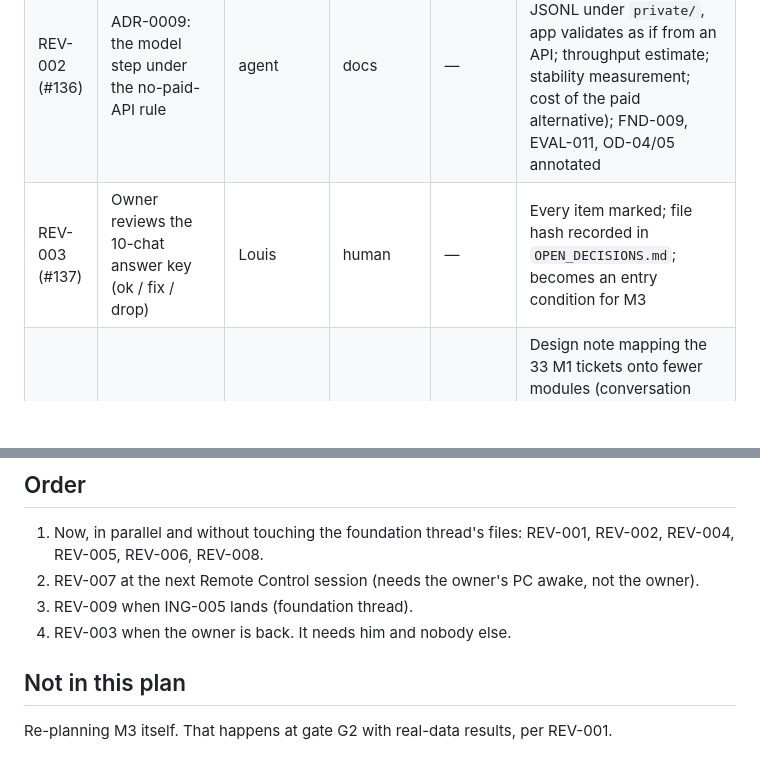
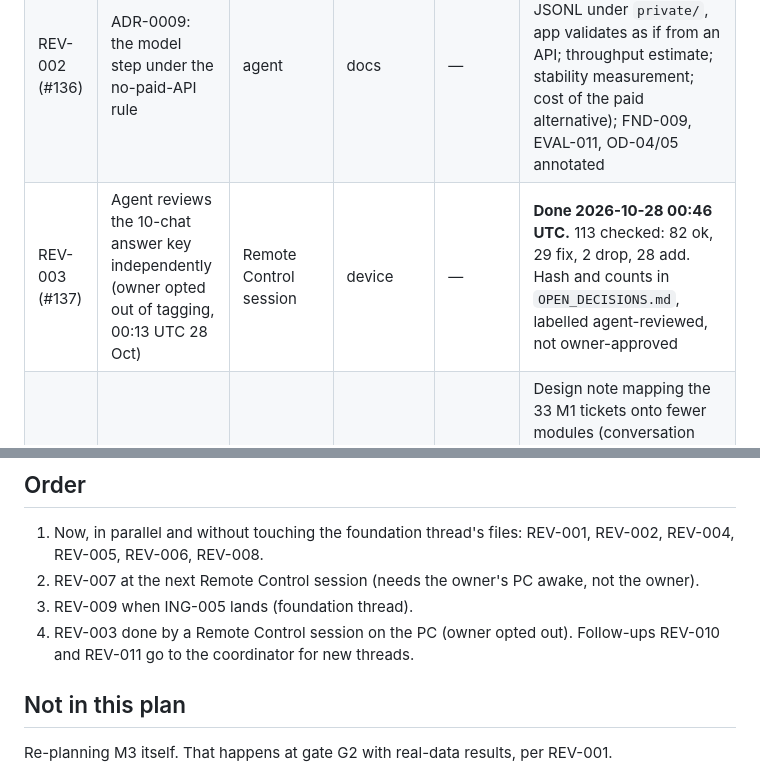
Before and after one commit to louishughes/claude-chatgpt-classifier, a Markdown page: docs/plans/REVIEW_ACTION_PLAN.md, 2 parts joined by grey strips. GitHub-like rendering; blank space fills up the shorter version.

```diff
--- a/docs/plans/REVIEW_ACTION_PLAN.md
+++ b/docs/plans/REVIEW_ACTION_PLAN.md
@@ -14,7 +14,7 @@ The foundation thread ("Build chat import foundation", branch `claude/project-th
 |---|---|---|---|---|---|
 | REV-001 (#135) | Commit to M1 + M2; re-plan M3 at gate G2; park M5/M6 product tickets | agent (adopted under owner authority 22:10) | docs | — | Decision recorded in `OPEN_DECISIONS.md`; `IMPLEMENTATION_PLAN.md` §4/§10 amended; M3–M6 map issues carry a "planned, not committed" note; API/PROD/packaging tickets labelled `parked` |
 | REV-002 (#136) | ADR-0009: the model step under the no-paid-API rule | agent | docs | — | ADR written (batch-file provider: session fills JSONL under `private/`, app validates as if from an API; throughput estimate; stability measurement; cost of the paid alternative); FND-009, EVAL-011, OD-04/05 annotated |
-| REV-003 (#137) | Owner reviews the 10-chat answer key (ok / fix / drop) | Louis | human | — | Every item marked; file hash recorded in `OPEN_DECISIONS.md`; becomes an entry condition for M3 |
+| REV-003 (#137) | Agent reviews the 10-chat answer key independently (owner opted out of tagging, 00:13 UTC 28 Oct) | Remote Control session | device | — | **Done 2026-10-28 00:46 UTC.** 113 checked: 82 ok, 29 fix, 2 drop, 28 add. Hash and counts in `OPEN_DECISIONS.md`, labelled agent-reviewed, not owner-approved |
 | REV-004 (#138) | M1 service consolidation design | agent (design), foundation thread (code) | docs | — | Design note mapping the 33 M1 tickets onto fewer modules (conversation graph, import with one "import → report" interface, narrower adapter seam, events deferred); names the single test that owns "identical re-import adds nothing"; keeps ADR-0003 keys and ticket IDs |
 | REV-005 (#139) | Process rules: one or two tickets per PR, teach-back before merge | agent | docs | — | Rule added to `AGENTS.md` and `CLAUDE.md` §4; diary template gains a "Teach-back" line |
 | REV-006 (#140) | Close the record: ADR-0002..0008 and OD-01..16 defaults become `accepted (owner authority 22:10)`; GitHub Issues is the tracker; licence stays undecided | agent | docs | — | ADR statuses and OD defaults updated with the authority note; CSV/Markdown get a frozen "see GitHub Issues" banner; OD-08 closed; OD-16 (licence) left open with a one-line note that "no licence" currently means all rights reserved, because a licence is a legal choice the owner should make awake |
@@ -27,7 +27,7 @@ The foundation thread ("Build chat import foundation", branch `claude/project-th
 1. Now, in parallel and without touching the foundation thread's files: REV-001, REV-002, REV-004, REV-005, REV-006, REV-008.
 2. REV-007 at the next Remote Control session (needs the owner's PC awake, not the owner).
 3. REV-009 when ING-005 lands (foundation thread).
-4. REV-003 when the owner is back. It needs him and nobody else.
+4. REV-003 done by a Remote Control session on the PC (owner opted out). Follow-ups REV-010 and REV-011 go to the coordinator for new threads.
 
 ## Not in this plan
 
```
Also changed, not shown: docs/diary/BUILD_DIARY.md (+13 -0 lines), docs/reviews/OPEN_DECISIONS.md (+1 -0 lines).
